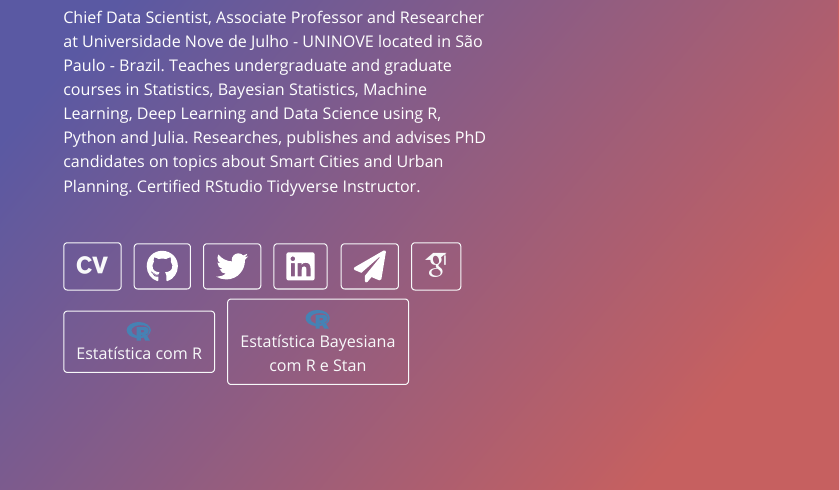
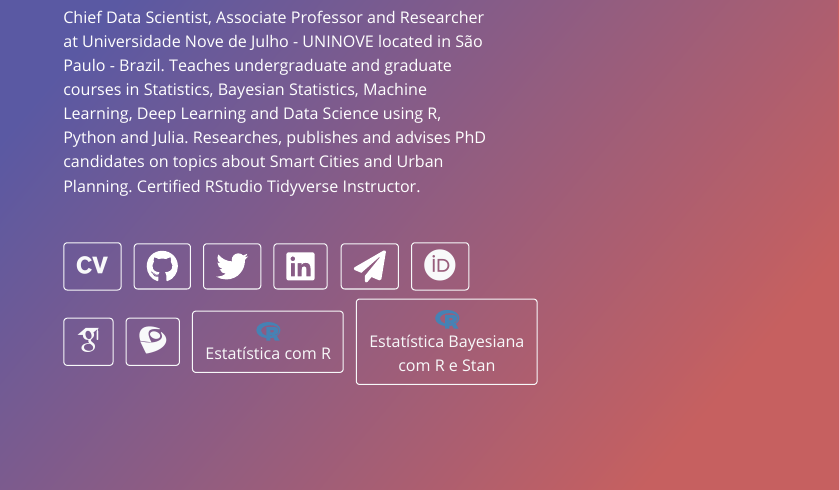
Before and after one commit to storopoli/storopoli.github.io, an R Markdown document (index.Rmd): the page in a window 1100 px wide, from 410 px down. The pictures show the output file index.html that the author committed with the source, opened offline.

Commit message:
added Lattes and ORCID

```diff
--- a/index.Rmd
+++ b/index.Rmd
@@ -15,8 +15,12 @@ links:
     url: "https://www.linkedin.com/in/storopoli/"
   - label: '`r fontawesome::fa("paper-plane", height = "2em", fill="white")`'
     url: "mailto:thestoropoli@gmail.com"
+  - label: <i class="ai ai-orcid ai-2x"></i>
+    url: https://orcid.org/0000-0002-0559-5176
   - label: <i class="ai ai-google-scholar ai-2x"></i>
     url: https://scholar.google.com/citations?user=xGU7H1QAAAAJ&hl=en
+  - label: <i class="ai ai-lattes ai-2x"></i>
+    url: http://lattes.cnpq.br/2281909649311607
   - label: '`r fontawesome::fa("r-project", height = "1.33em", fill="steelblue")`<br>Estatística com R'
     url: "https://storopoli.github.io/Estatistica"
   - label: '`r fontawesome::fa("r-project", height = "1.33em", fill="steelblue")`<br>Estatística Bayesiana<br>com R e Stan'
```
Also changed, not shown: index.html.
